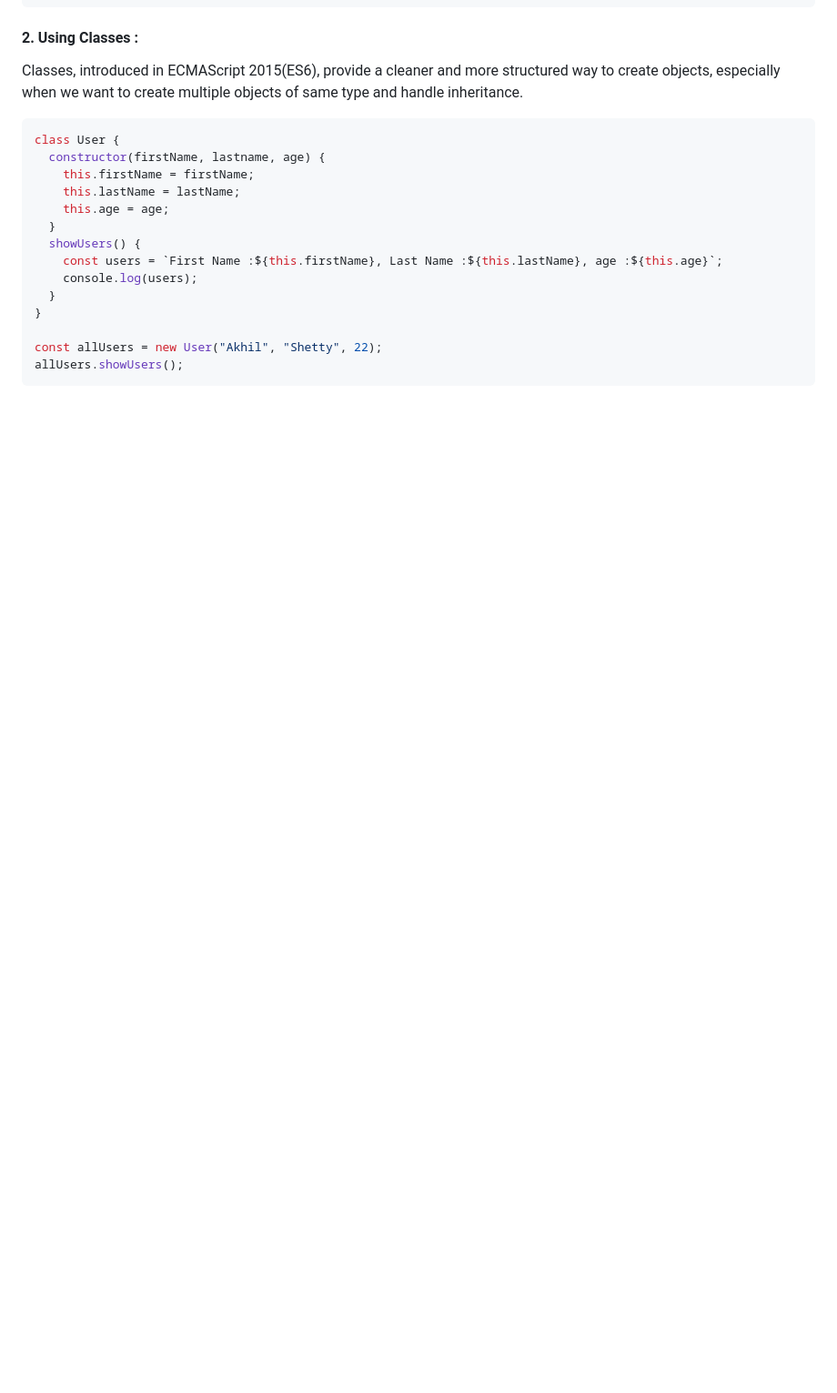
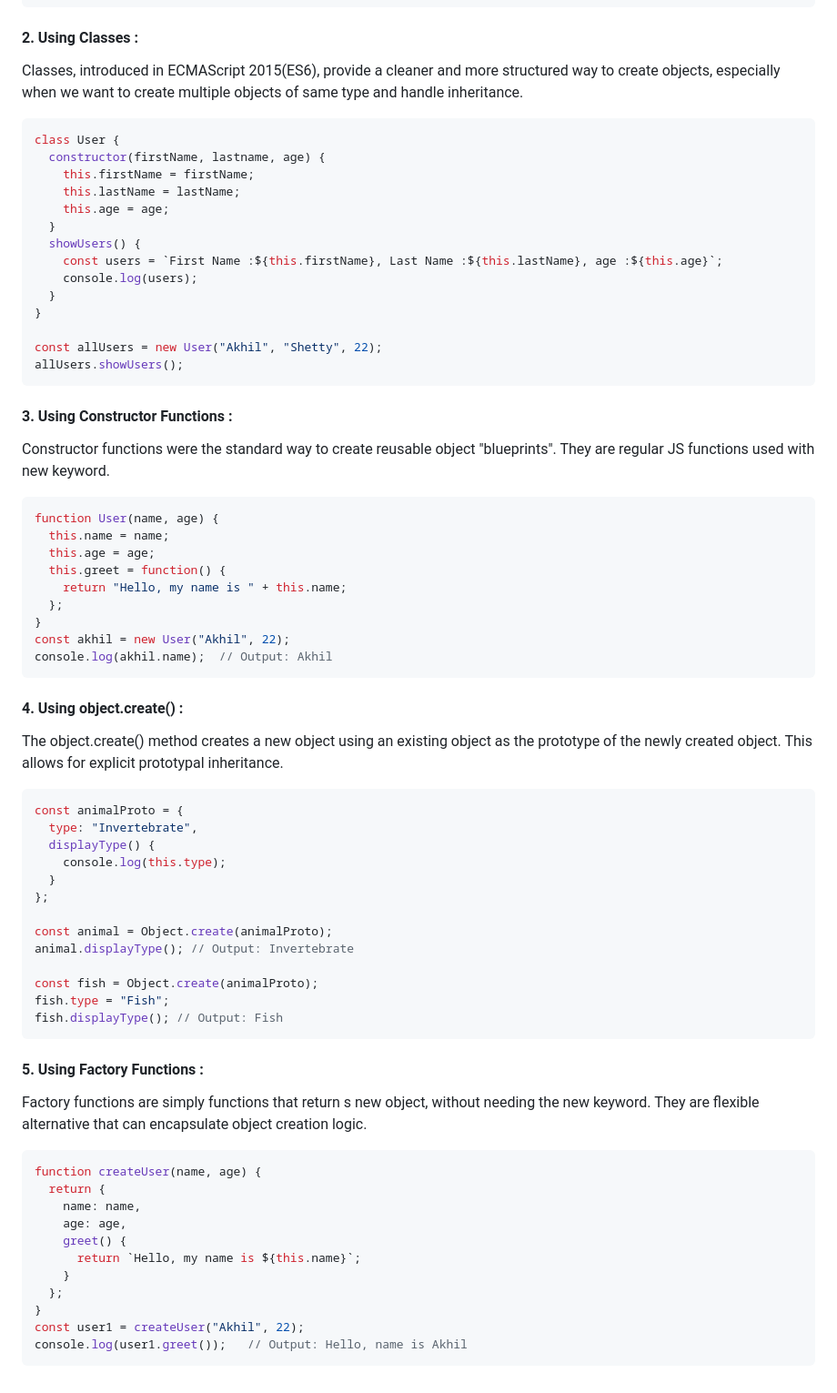
Before and after one commit to akhilshettyym/Prep, a Markdown page: Prep/JavaScript.md, the part around one of its changes. Shown at 91% size. GitHub-like rendering; blank space fills up the shorter version.

Commit message:
Ways to create Objects

````diff
--- a/Prep/JavaScript.md
+++ b/Prep/JavaScript.md
@@ -512,3 +512,48 @@ class User {
 const allUsers = new User("Akhil", "Shetty", 22);
 allUsers.showUsers();
 ```
+#### 3. Using Constructor Functions :
+Constructor functions were the standard way to create reusable object "blueprints". They are regular JS functions used with new keyword.
+```js
+function User(name, age) {
+  this.name = name;
+  this.age = age;
+  this.greet = function() {
+    return "Hello, my name is " + this.name;
+  };
+}
+const akhil = new User("Akhil", 22);
+console.log(akhil.name);  // Output: Akhil
+```
+#### 4. Using object.create() :
+The object.create() method creates a new object using an existing object as the prototype of the newly created object. This allows for explicit prototypal inheritance.
+```js
+const animalProto = {
+  type: "Invertebrate",
+  displayType() {
+    console.log(this.type);
+  }
+};
+
+const animal = Object.create(animalProto);
+animal.displayType(); // Output: Invertebrate
+
+const fish = Object.create(animalProto);
+fish.type = "Fish";
+fish.displayType(); // Output: Fish
+```
+#### 5. Using Factory Functions :
+Factory functions are simply functions that return s new object, without needing the new keyword. They are flexible alternative that can encapsulate object creation logic.
+```js
+function createUser(name, age) {
+  return {
+    name: name,
+    age: age,
+    greet() {
+      return `Hello, my name is ${this.name}`;
+    }
+  };
+}
+const user1 = createUser("Akhil", 22);
+console.log(user1.greet());   // Output: Hello, name is Akhil
+```
````
Also changed, not shown: other parts of Prep/JavaScript.md (+1 -1 lines).
